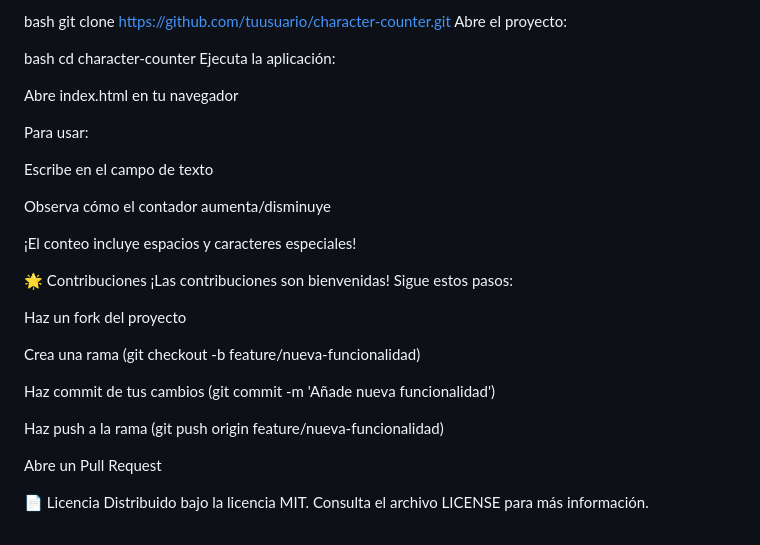
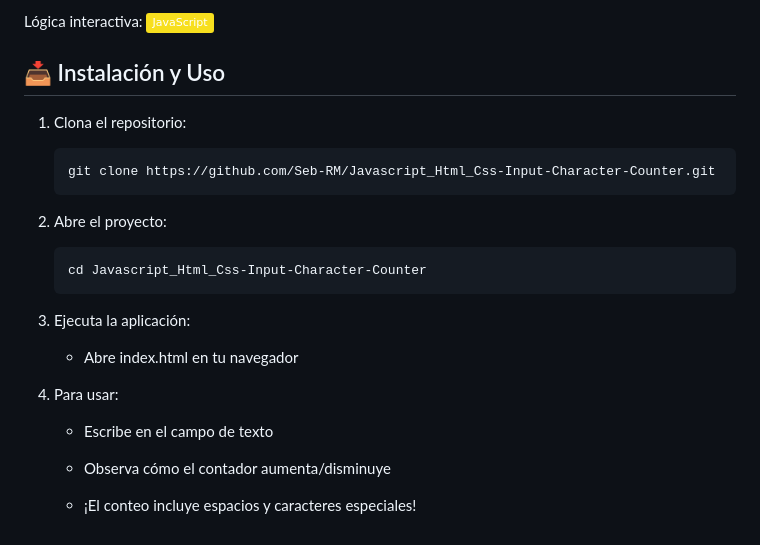
Before and after one commit to Seb-RM/Javascript_Html_Css-Input-Character-Counter, a Markdown page: README.md, the part around one of its changes. Drawn GitHub-style; badges without logos.

````diff
--- a/README.md
+++ b/README.md
@@ -88,34 +88,28 @@ Clona el repositorio:
 
-bash
-git clone https://github.com/tuusuario/character-counter.git
-Abre el proyecto:
+Lógica interactiva: ![JAVASCRIPT](https://img.shields.io/badge/JavaScript-F7DF1E?logo=javascript&logoColor=black)
 
-bash
-cd character-counter
-Ejecuta la aplicación:
+## 📥 Instalación y Uso
 
-Abre index.html en tu navegador
+1. Clona el repositorio:
 
-Para usar:
+    ```bash
+    git clone https://github.com/Seb-RM/Javascript_Html_Css-Input-Character-Counter.git
+    ```
 
-Escribe en el campo de texto
+2. Abre el proyecto:
 
-Observa cómo el contador aumenta/disminuye
+    ```bash
+    cd Javascript_Html_Css-Input-Character-Counter
+    ```
 
-¡El conteo incluye espacios y caracteres especiales!
+3. Ejecuta la aplicación:
 
-🌟 Contribuciones
-¡Las contribuciones son bienvenidas! Sigue estos pasos:
+    - Abre index.html en tu navegador
 
-Haz un fork del proyecto
+4. Para usar:
 
-Crea una rama (git checkout -b feature/nueva-funcionalidad)
+    - Escribe en el campo de texto
 
-Haz commit de tus cambios (git commit -m 'Añade nueva funcionalidad')
+    - Observa cómo el contador aumenta/disminuye
 
-Haz push a la rama (git push origin feature/nueva-funcionalidad)
-
-Abre un Pull Request
-
-📄 Licencia
-Distribuido bajo la licencia MIT. Consulta el archivo LICENSE para más información.
+    - ¡El conteo incluye espacios y caracteres especiales!
````
Also changed, not shown: other parts of README.md (+37 -37 lines).
